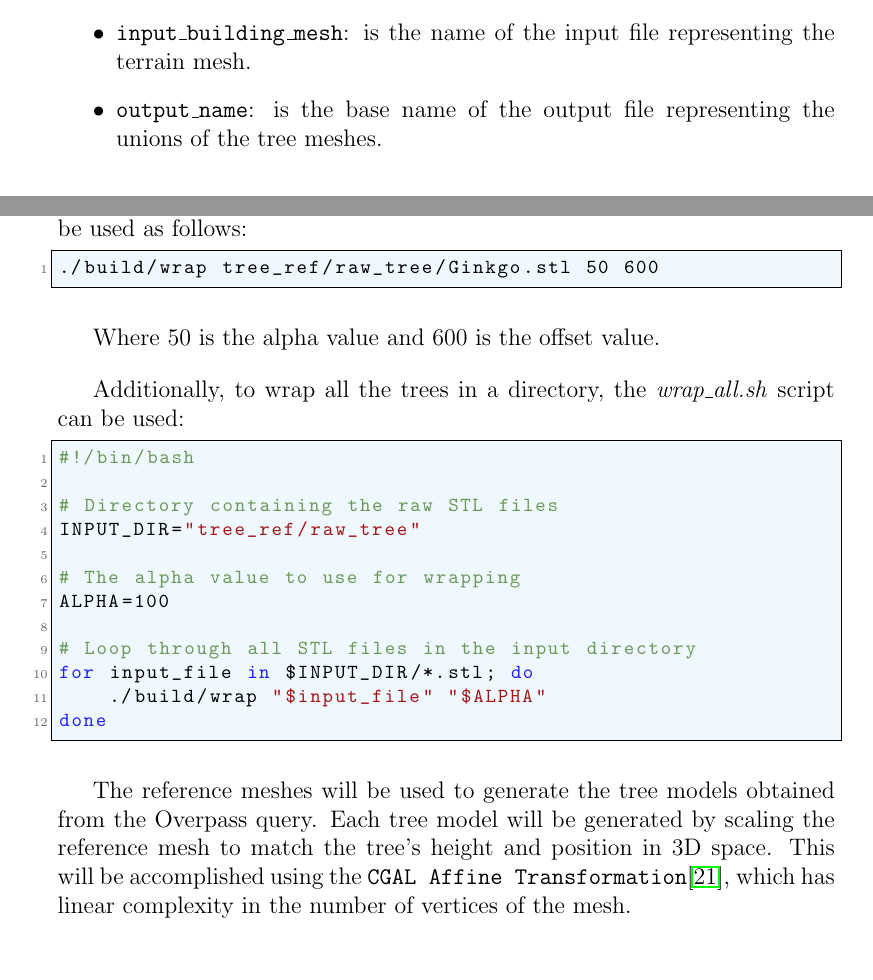
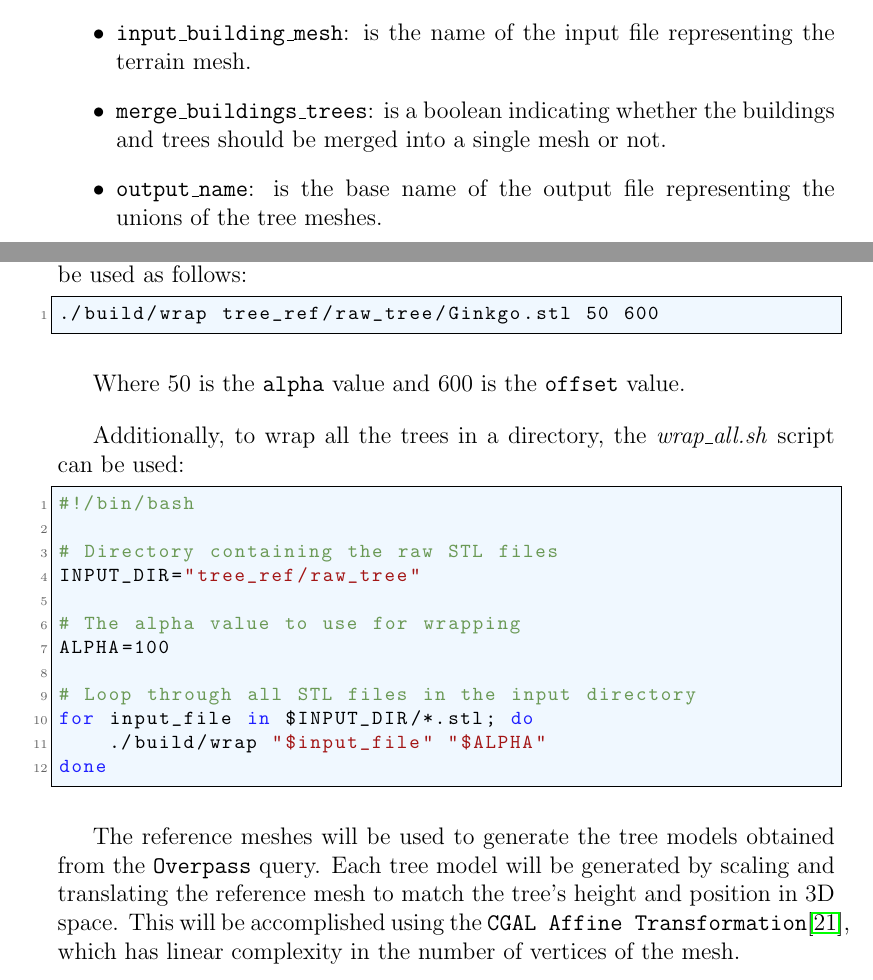
Before and after one commit to master-csmi/2024-m1-vegetation, a LaTeX document (report.tex): two parts of pages 10 and 19 of 42 before the commit and two parts of pages 10 and 20 of 43 after it, joined at a grey line, cut so that both start at the same text. Compiled offline with pdfLaTeX.

Commit message:
report format txttt, bench gaya node, merge bool config

```diff
--- a/report.tex
+++ b/report.tex
@@ -355,6 +356,8 @@ Where :
     predefined genus.
     \item \texttt{input\_building\_mesh}: is the name of the input file
     representing the terrain mesh.
+    \item \texttt{merge\_buildings\_trees}: is a boolean indicating whether the
+    buildings and trees should be merged into a single mesh or not.
     \item \texttt{output\_name}: is the base name of the output file
     representing the unions of the tree meshes.
 \end{itemize}
@@ -649,7 +652,7 @@ It can be used as follows:
 ./build/wrap tree_ref/raw_tree/Ginkgo.stl 50 600
 \end{lstlisting}
 
-Where 50 is the alpha value and 600 is the offset value.
+Where 50 is the \texttt{alpha} value and 600 is the \texttt{offset} value.
 
 Additionally, to wrap all the trees in a directory, the \textit{wrap\_all.sh}
 script can be used:
@@ -670,10 +673,9 @@ done
 \end{lstlisting}
 
 The reference meshes will be used to generate the tree models obtained from
-the Overpass query. Each tree model will be generated by scaling the reference
-mesh to match the tree's height and position in 3D space. This will be
-accomplished using the
-\texttt{CGAL Affine Transformation}\cite{cgal_affine_transformation},
+the \texttt{Overpass} query. Each tree model will be generated by scaling and
+translating the reference mesh to match the tree's height and position in 3D space.
+ This will be accomplished using the \texttt{CGAL Affine Transformation}\cite{cgal_affine_transformation},
 which has linear complexity in the number of vertices of the mesh.
 
 \newpage
```
Also changed, not shown: report.tex (20 more changed lines).
